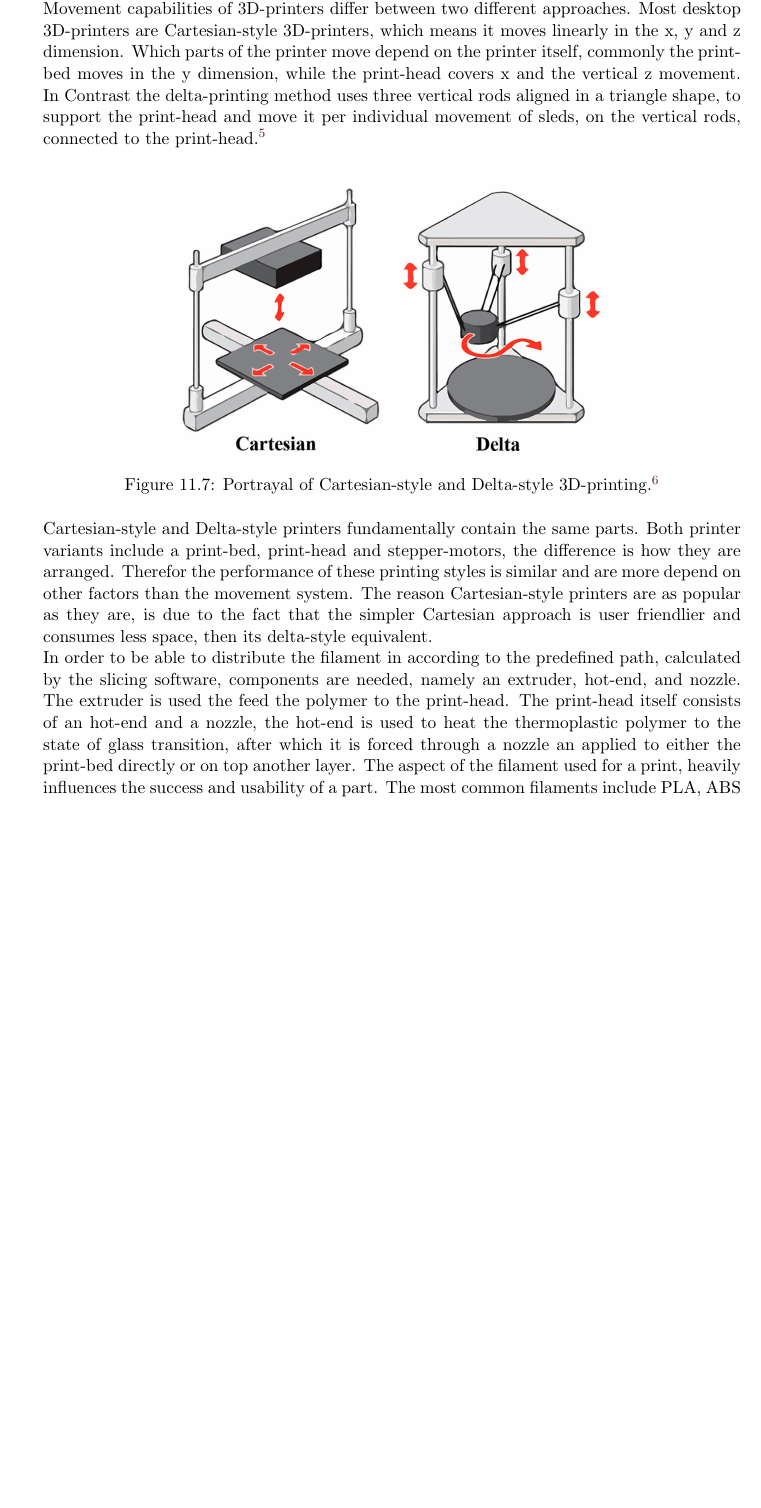
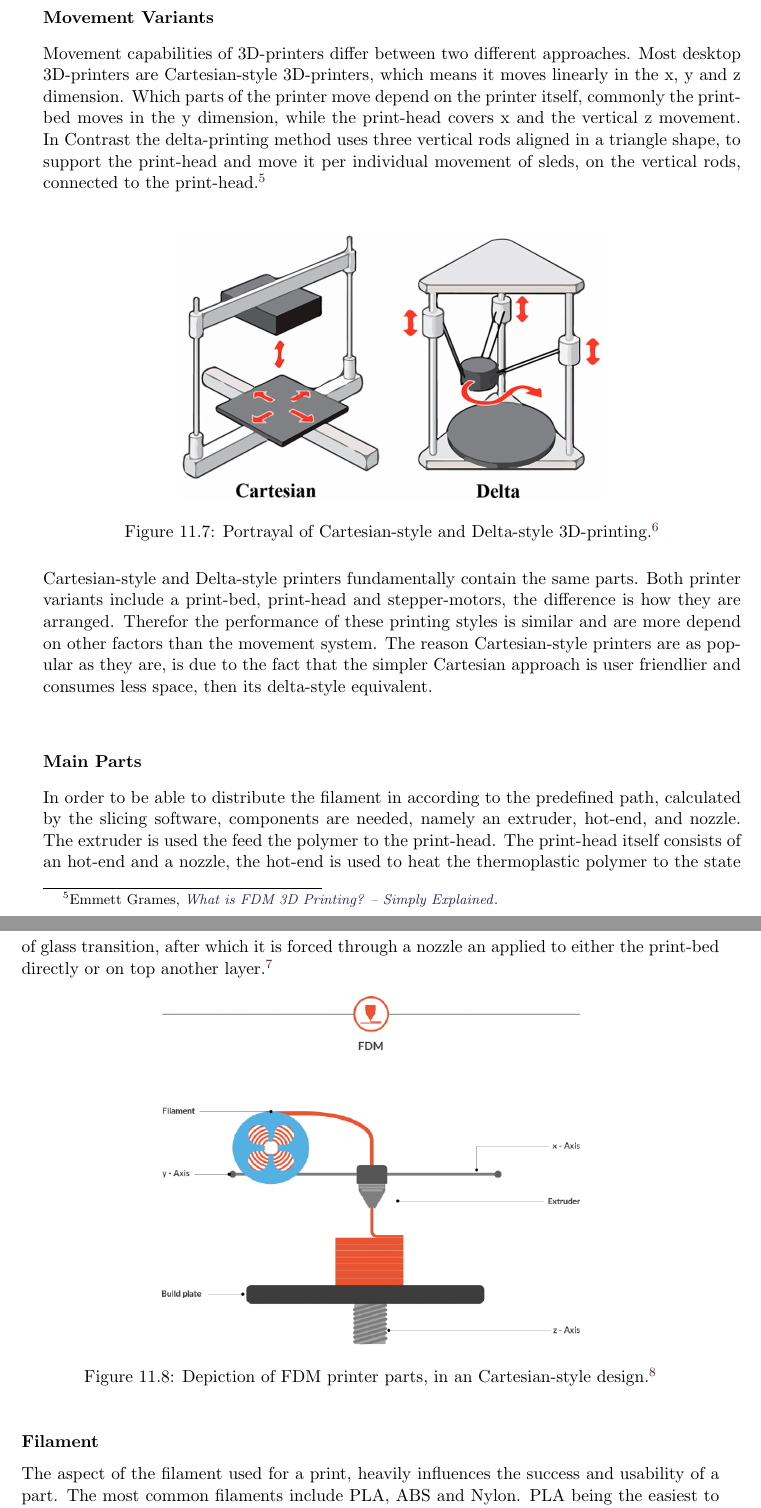
Before and after one commit to LeskovarLukas/Autumn-Doc, a LaTeX thesis (main.tex, which reads sections/custom_parts.tex): part of page 42 of 54 before the commit and two parts of pages 42 and 43 of 54 after it, the two joined at a grey line, cut so that both start at the same text, the shorter picture padded with empty space. Compiled offline with pdfLaTeX.

Commit message:
refactoring

```diff
--- a/sections/custom_parts.tex
+++ b/sections/custom_parts.tex
@@ -133,5 +130,9 @@ When considering using 3D-printing in any kind of project, it is important to th
 
-Fused Deposition Modeling is the most commonly and wide spread method of 3D-printing. The principle behind FDM comprises using an extrusion device to eject a thermoplastic polymer. This polymer is heated to the point of its glass transition and consequentially extruded along a predefined path.\newline Movement capabilities of 3D-printers differ between two different approaches. Most desktop 3D-printers are Cartesian-style 3D-printers, which means it moves linearly in the x, y and z dimension.
+FDM-printing is the most commonly and wide spread method of 3D-printing. The principle behind fused deposition modeling comprises using an extrusion device to eject a thermoplastic polymer. This polymer is heated to the point of its glass transition and consequentially extruded along a predefined path.\newline
+
+\subsubsection{Movement Variants}
+
+Movement capabilities of 3D-printers differ between two different approaches. Most desktop 3D-printers are Cartesian-style 3D-printers, which means it moves linearly in the x, y and z dimension.
 Which parts of the printer move depend on the printer itself, commonly the print-bed moves in the y dimension, while the print-head covers x and the vertical z movement. In Contrast the delta-printing method uses three vertical rods aligned in a triangle shape, to support the print-head and move it per individual movement of sleds, on the vertical rods, connected to the print-head.\footcite{all3dpFDM3DPrinting2020}\newline
 
 \begin{figure}[h]
@@ -142,7 +143,21 @@ Which parts of the printer move depend on the printer itself, commonly the print
 \end{figure}
 
 Cartesian-style and Delta-style printers fundamentally contain the same parts. Both printer variants include a print-bed, print-head and stepper-motors, the difference is how they are arranged. Therefor the performance of these printing styles is similar and are more depend on other factors than the movement system. The reason Cartesian-style printers are as popular as they are, is due to the fact that the simpler Cartesian approach is user friendlier and consumes less space, then its delta-style equivalent.\newline
-In order to be able to distribute the filament in according to the predefined path, calculated by the slicing software, components are needed, namely an extruder, hot-end, and nozzle. The extruder is used the feed the polymer to the print-head. The print-head itself consists of an hot-end and a nozzle, the hot-end is used to heat the thermoplastic polymer to the state of glass transition, after which it is forced through a nozzle an applied to either the print-bed directly or on top another layer.
+
+\subsubsection{Main Parts}
+
+In order to be able to distribute the filament in according to the predefined path, calculated by the slicing software, components are needed, namely an extruder, hot-end, and nozzle. The extruder is used the feed the polymer to the print-head. The print-head itself consists of an hot-end and a nozzle, the hot-end is used to heat the thermoplastic polymer to the state of glass transition, after which it is forced through a nozzle an applied to either the print-bed directly or on top another layer.\footcite{all3dpFDM3DPrinting2020}
+
+
+\begin{figure}[h]
+	\centering
+	\includegraphics[width=0.6\linewidth]{img/FDM_Principle}
+	\caption{Depiction of FDM printer parts, in an Cartesian-style design. \footcite{druckwegeFusedDepositionModelling}}
+	\label{fig:custom_parts_fdm_parts}
+\end{figure}
+
+\subsubsection{Filament}
+
 The aspect of the filament used for a print, heavily influences the success and usability of a part. The most common filaments include PLA, ABS and Nylon. PLA being the easiest to work with, it is the most frequently used, when needing a more robust material then PLA a suitable polymer would be ABS. Cases where Nylon is used are when highly flexible parts are desired.\footcite{hubsIntroToFDM3DPrintingNoDate}
 
 
```
Also changed, not shown: main.bib (+18 -0 lines), img/FDM_Principle.png (added), img/FieldOfView.png, sections/custom_parts.tex (11 more changed lines).
